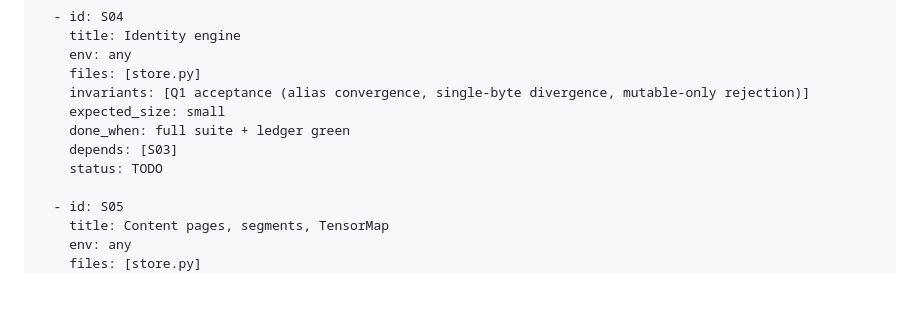
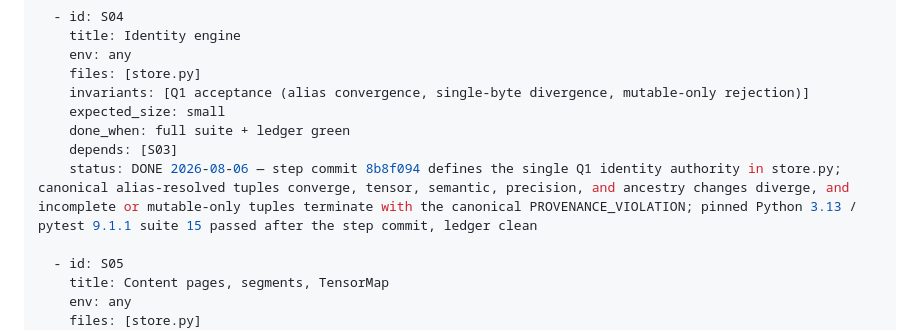
Before and after one commit to recluse-studio/cassette, a Markdown page: IMPLEMENTATION.md, the part around the change. GitHub-like rendering; blank space fills up the shorter version.

Commit message:
S04: close the identity ledger (The Dispossessed)
Failed before: IMPLEMENTATION.md still marked S04 TODO after identity commit 8b8f094 passed its full suite and ledger.
Reused instead of authored: The committed Q1 fixtures, their 15-test proof, and the existing queue close ritual.
Deleted: The stale S04 TODO state.

```diff
--- a/IMPLEMENTATION.md
+++ b/IMPLEMENTATION.md
@@ -107,7 +107,7 @@ steps:
     expected_size: small
     done_when: full suite + ledger green
     depends: [S03]
-    status: TODO
+    status: DONE 2026-08-06 — step commit 8b8f094 defines the single Q1 identity authority in store.py; canonical alias-resolved tuples converge, tensor, semantic, precision, and ancestry changes diverge, and incomplete or mutable-only tuples terminate with the canonical PROVENANCE_VIOLATION; pinned Python 3.13 / pytest 9.1.1 suite 15 passed after the step commit, ledger clean
 
   - id: S05
     title: Content pages, segments, TensorMap
```
